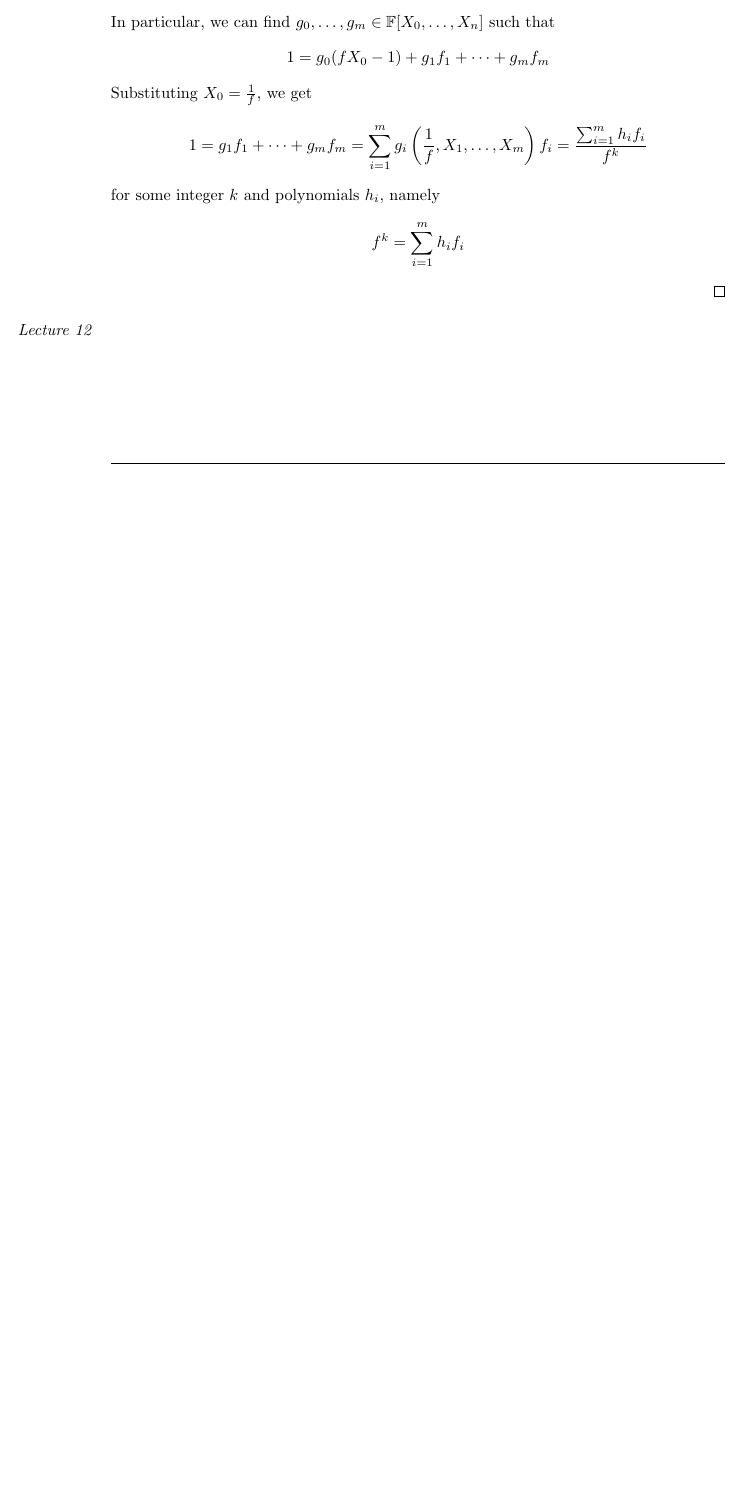
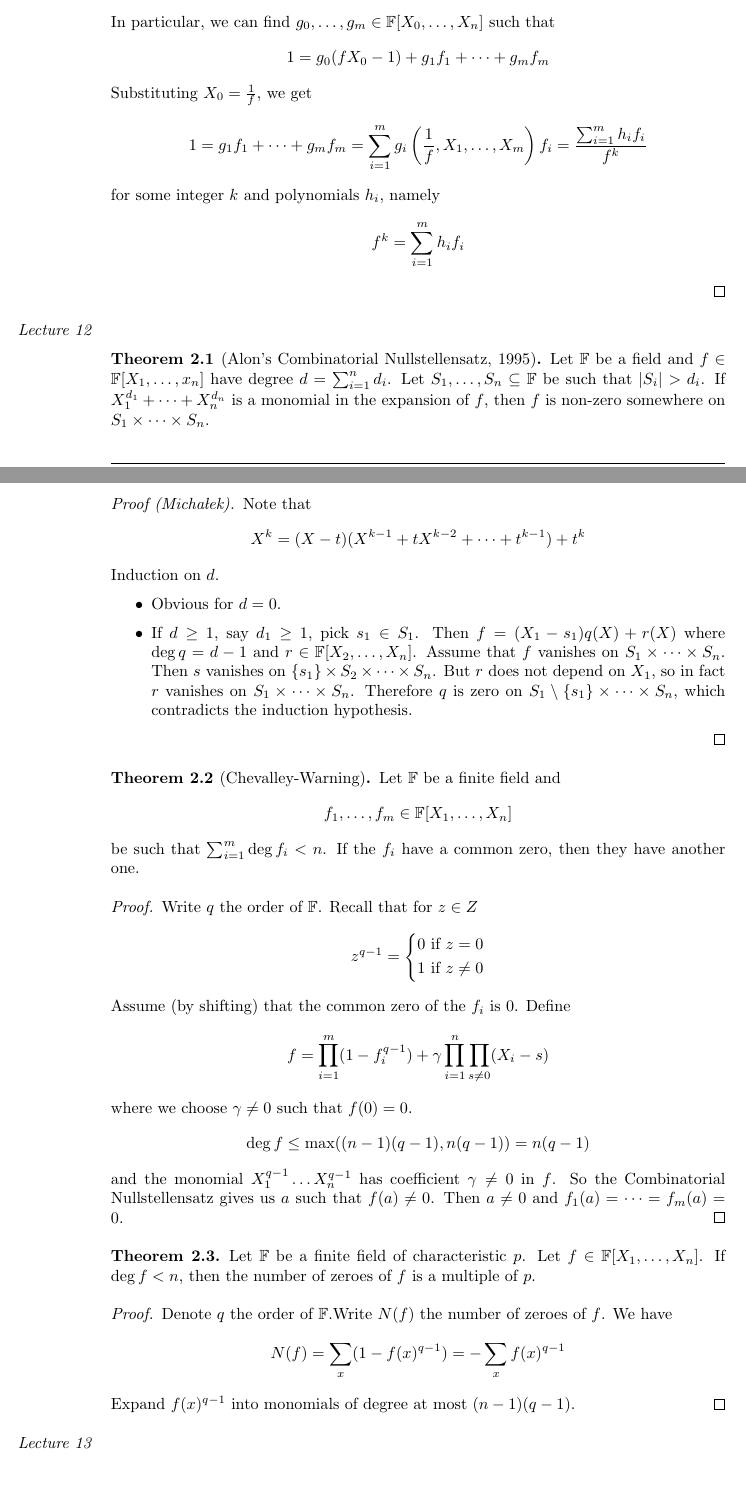
Before and after one commit to YaelDillies/maths-notes, a LaTeX document (combinatorics.tex): part of page 17 of 17 before the commit and two parts of pages 17 and 18 of 18 after it, the two joined at a grey line, cut so that both start at the same text, the shorter picture padded with empty space. Compiled offline with pdfLaTeX.

Commit message:
Combinatorics: Lecture 12

```diff
--- a/combinatorics.tex
+++ b/combinatorics.tex
@@ -640,5 +640,47 @@ For some time it was thought that the strong version was harder than the weak ve
 
 \newlec
 
+\begin{nthm}[Alon's Combinatorial Nullstellensatz, 1995]
+  Let $\F$ be a field and $f \in \F[X_1, \dots, x_n]$ have degree $d = \sum_{i = 1}^n d_i$. Let $S_1, \dots, S_n \subseteq \F$ be such that $\abs{S_i} > d_i$. If $X_1^{d_1} + \dots + X_n^{d_n}$ is a monomial in the expansion of $f$, then $f$ is non-zero somewhere on $S_1 \times \dots \times S_n$.
+\end{nthm}
+\begin{proof}[Proof (Michałek)]
+  Note that
+  $$X^k = (X - t)(X^{k - 1} + tX^{k - 2} + \dots + t^{k - 1}) + t^k$$
+  Induction on $d$.
+  \begin{itemize}
+    \item Obvious for $d = 0$.
+    \item If $d \ge 1$, say $d_1 \ge 1$, pick $s_1 \in S_1$. Then $f = (X_1 - s_1)q(X) + r(X)$ where $\deg q = d - 1$ and $r \in \F[X_2, \dots, X_n]$. Assume that $f$ vanishes on $S_1 \times \dots \times S_n$. Then $s$ vanishes on $\{s_1\} \times S_2 \times \dots \times S_n$. But $r$ does not depend on $X_1$, so in fact $r$ vanishes on $S_1 \times \dots \times S_n$. Therefore $q$ is zero on $S_1 \setminus \{s_1\} \times \dots \times S_n$, which contradicts the induction hypothesis.
+  \end{itemize}
+\end{proof}
+
+\begin{nthm}[Chevalley-Warning]
+  Let $\F$ be a finite field and
+  $$f_1, \dots, f_m \in \F[X_1, \dots, X_n]$$
+  be such that $\sum_{i = 1}^m \deg f_i < n$. If the $f_i$ have a common zero, then they have another one.
+\end{nthm}
+\begin{proof}
+  Write $q$ the order of $\F$. Recall that for $z \in Z$
+  $$z^{q - 1} = \begin{cases*}
+    0 \text{ if } z = 0 \\
+    1 \text{ if } z \ne 0
+  \end{cases*}$$
+  Assume (by shifting) that the common zero of the $f_i$ is $0$. Define
+  $$f = \prod_{i = 1}^m (1 - f_i^{q - 1}) + \gamma \prod_{i = 1}^n \prod_{s \ne 0} (X_i - s)$$
+  where we choose $\gamma \ne 0$ such that $f(0) = 0$.
+  $$\deg f \le \max((n - 1)(q - 1), n(q - 1)) = n(q - 1)$$
+  and the monomial $X_1^{q - 1} \dots X_n^{q - 1}$ has coefficient $\gamma \ne 0$ in $f$. So the Combinatorial Nullstellensatz gives us $a$ such that $f(a) \ne 0$. Then $a \ne 0$ and $f_1(a) = \dots = f_m(a) = 0$.
+\end{proof}
+
+\begin{nthm}
+  Let $\F$ be a finite field of characteristic $p$. Let $f \in \F[X_1, \dots, X_n]$. If $\deg f < n$, then the number of zeroes of $f$ is a multiple of $p$.
+\end{nthm}
+\begin{proof}
+  Denote $q$ the order of $\F$.Write $N(f)$ the number of zeroes of $f$. We have
+  $$N(f) = \sum_x(1 - f(x)^{q - 1}) = - \sum_x f(x)^{q - 1}$$
+  Expand $f(x)^{q - 1}$ into monomials of degree at most $(n - 1)(q - 1)$.
+\end{proof}
+
+\newlec
+
 \printindex
 \end{document}
```
Also changed, not shown: combinatorics.pdf.
